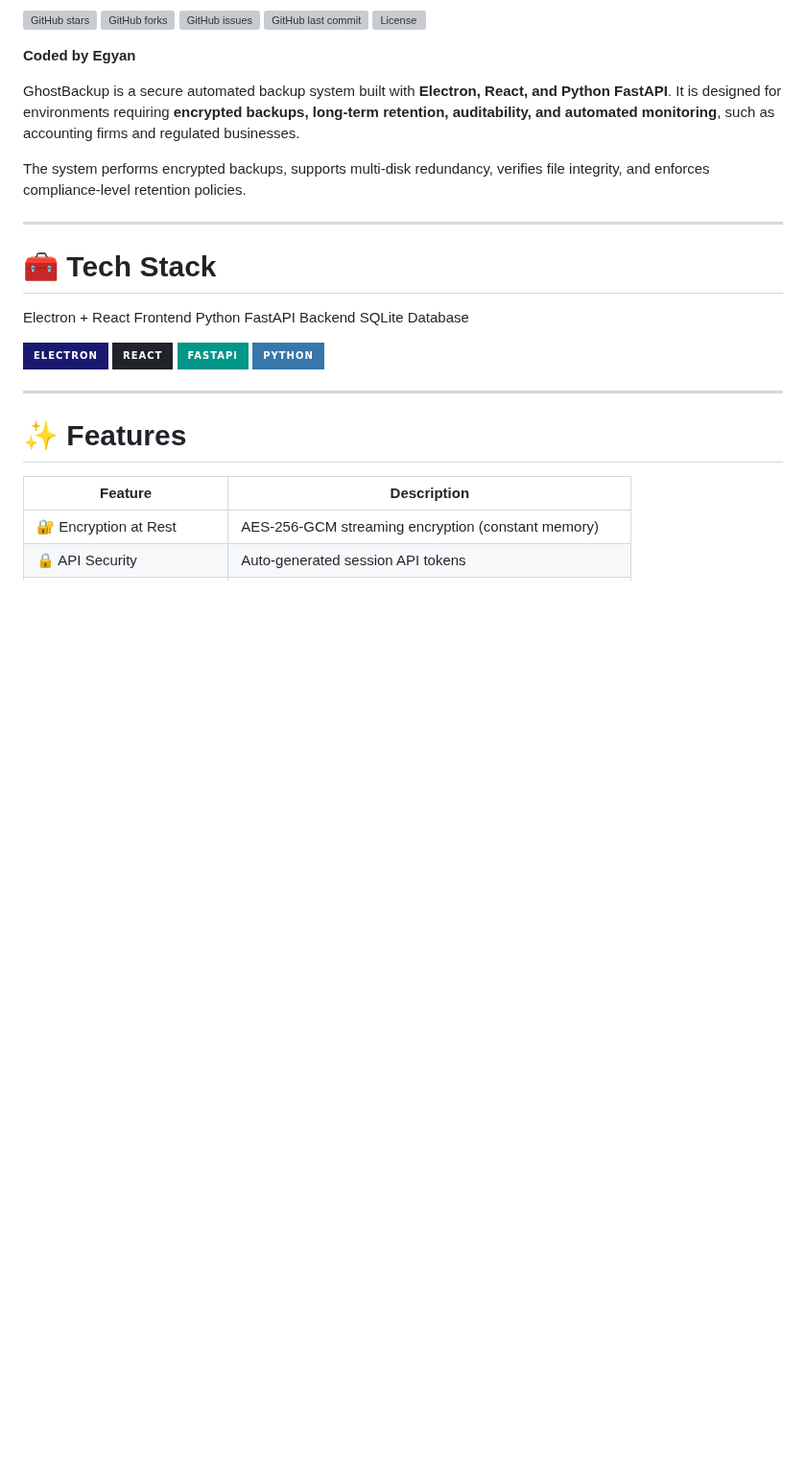
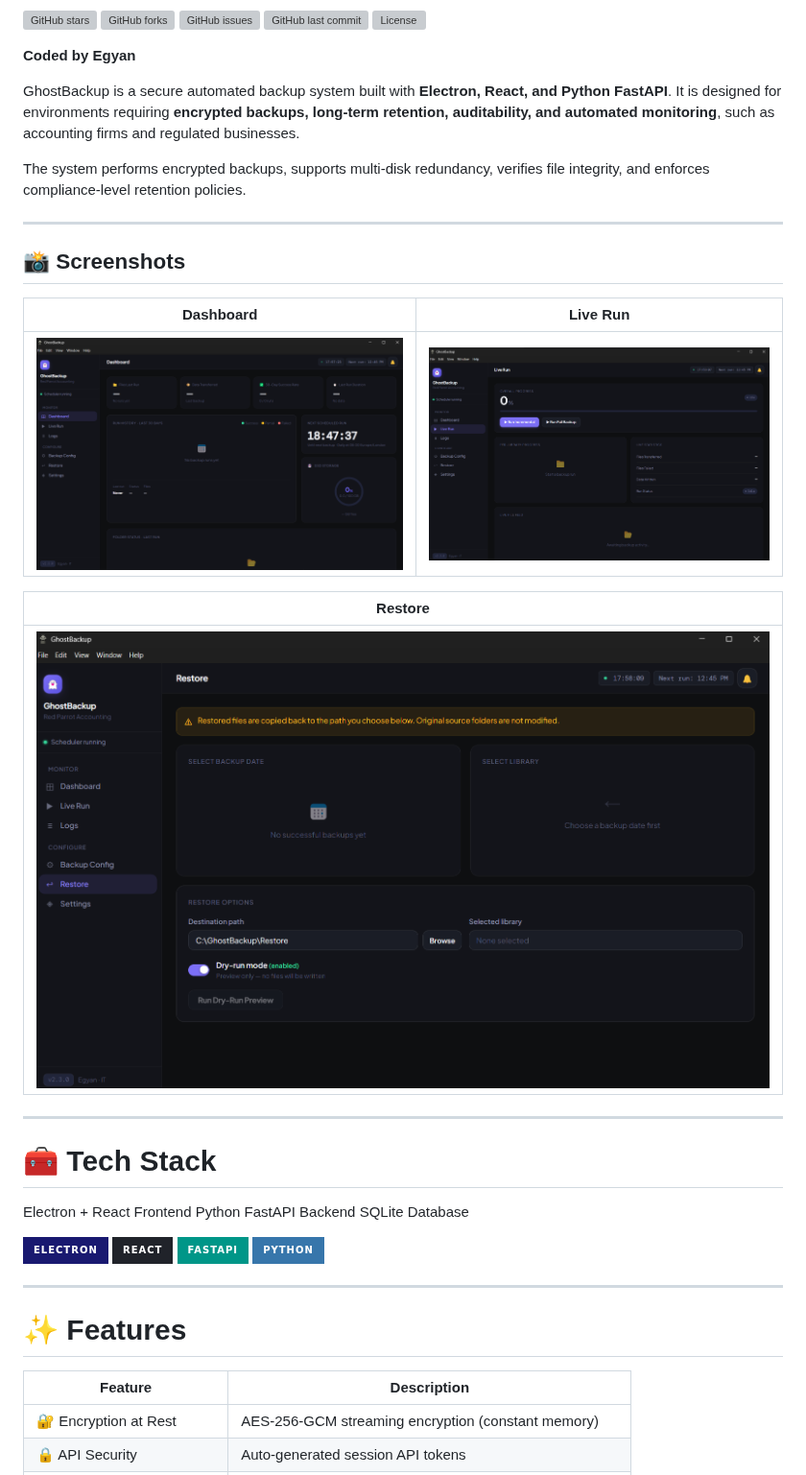
Before and after one commit to Egyan07/GhostBackup, a Markdown page: README.md, the part around one of its changes. Shown at 96% size. GitHub-like rendering; pictures changed too: screenshots/Dashboard.png (added), screenshots/Live Run.png (added), screenshots/Restore.png (added); badges without logos; blank space fills up the shorter version; grey boxes are pictures that could not be loaded.

Commit message:
Docs: add screenshots to README, add v2.3.1 changelog

```diff
--- a/README.md
+++ b/README.md
@@ -14,6 +14,18 @@ GhostBackup is a secure automated backup system built with **Electron, React, an
 It is designed for environments requiring **encrypted backups, long-term retention, auditability, and automated monitoring**, such as accounting firms and regulated businesses.
 
 The system performs encrypted backups, supports multi-disk redundancy, verifies file integrity, and enforces compliance-level retention policies.
+
+---
+
+## 📸 Screenshots
+
+| Dashboard | Live Run |
+|-----------|----------|
+| ![Dashboard](screenshots/Dashboard.png) | ![Live Run](screenshots/Live%20Run.png) |
+
+| Restore |
+|---------|
+| ![Restore](screenshots/Restore.png) |
 
 ---
 
```
Also changed, not shown: other parts of README.md (+16 -0 lines).
